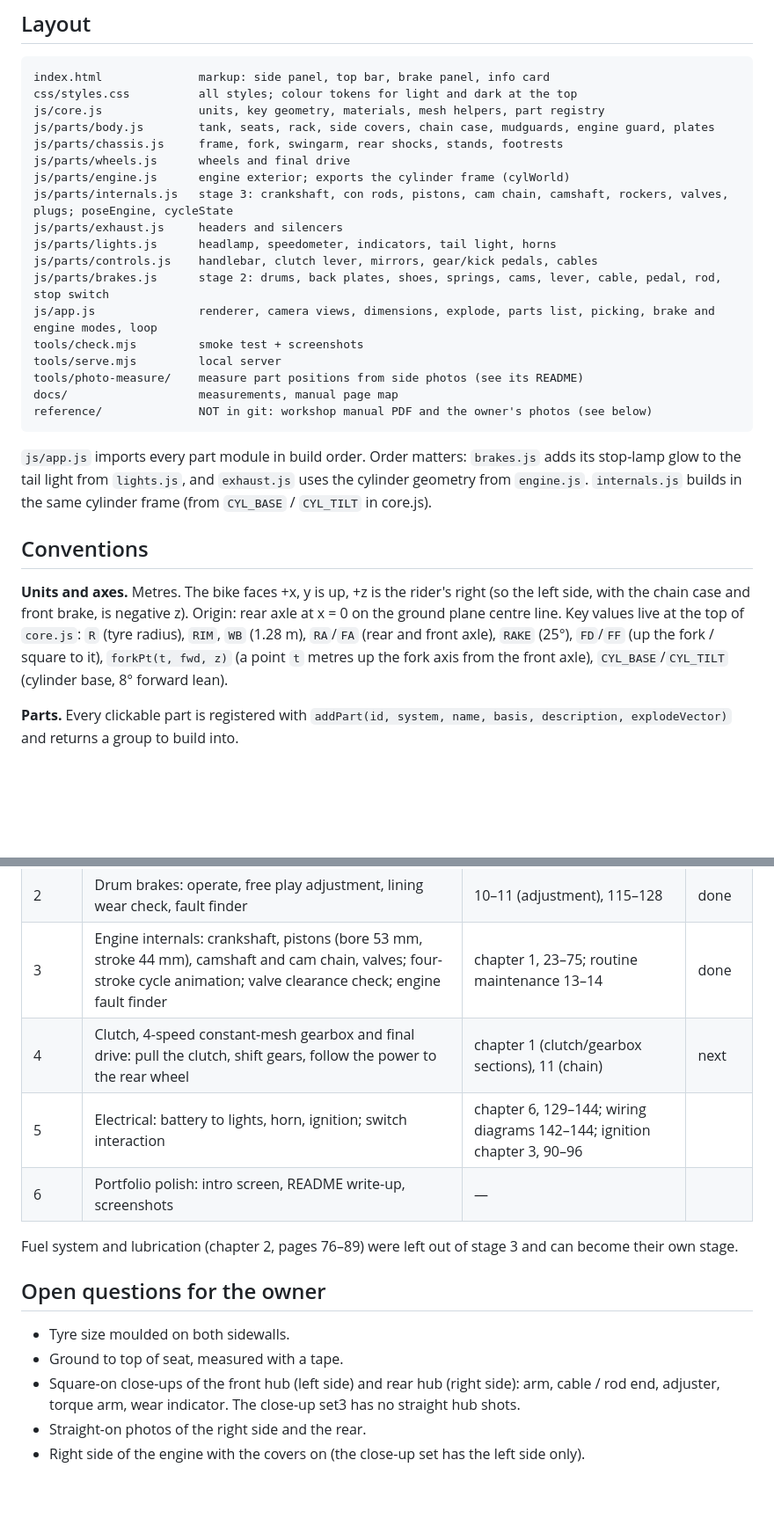
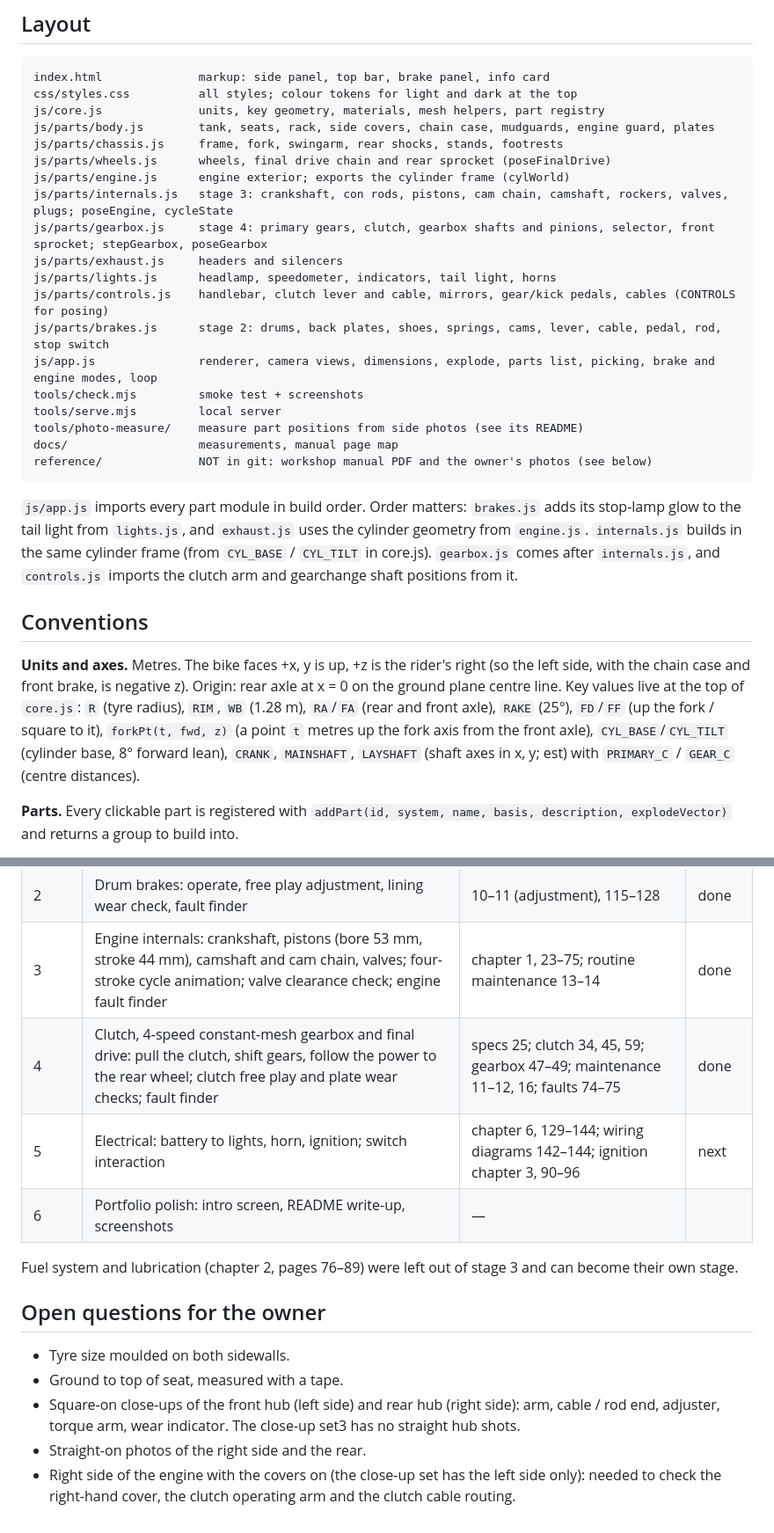
Before and after one commit to Aravinda89/honda-cd200-roadmaster-3d, a Markdown page: CLAUDE.md, 2 parts joined by grey strips. Shown at 88% size. GitHub-like rendering; blank space fills up the shorter version.

```diff
--- a/CLAUDE.md
+++ b/CLAUDE.md
@@ -37,12 +37,13 @@ css/styles.css          all styles; colour tokens for light and dark at the top
 js/core.js              units, key geometry, materials, mesh helpers, part registry
 js/parts/body.js        tank, seats, rack, side covers, chain case, mudguards, engine guard, plates
 js/parts/chassis.js     frame, fork, swingarm, rear shocks, stands, footrests
-js/parts/wheels.js      wheels and final drive
+js/parts/wheels.js      wheels, final drive chain and rear sprocket (poseFinalDrive)
 js/parts/engine.js      engine exterior; exports the cylinder frame (cylWorld)
 js/parts/internals.js   stage 3: crankshaft, con rods, pistons, cam chain, camshaft, rockers, valves, plugs; poseEngine, cycleState
+js/parts/gearbox.js     stage 4: primary gears, clutch, gearbox shafts and pinions, selector, front sprocket; stepGearbox, poseGearbox
 js/parts/exhaust.js     headers and silencers
 js/parts/lights.js      headlamp, speedometer, indicators, tail light, horns
-js/parts/controls.js    handlebar, clutch lever, mirrors, gear/kick pedals, cables
+js/parts/controls.js    handlebar, clutch lever and cable, mirrors, gear/kick pedals, cables (CONTROLS for posing)
 js/parts/brakes.js      stage 2: drums, back plates, shoes, springs, cams, lever, cable, pedal, rod, stop switch
 js/app.js               renderer, camera views, dimensions, explode, parts list, picking, brake and engine modes, loop
 tools/check.mjs         smoke test + screenshots
@@ -55,6 +56,8 @@ reference/              NOT in git: workshop manual PDF and the owner's photos (
 `js/app.js` imports every part module in build order. Order matters: `brakes.js` adds its stop-lamp
 glow to the tail light from `lights.js`, and `exhaust.js` uses the cylinder geometry from `engine.js`.
 `internals.js` builds in the same cylinder frame (from `CYL_BASE` / `CYL_TILT` in core.js).
+`gearbox.js` comes after `internals.js`, and `controls.js` imports the clutch arm and gearchange
+shaft positions from it.
 
 ## Conventions
 
@@ -62,7 +65,8 @@ glow to the tail light from `lights.js`, and `exhaust.js` uses the cylinder geom
 with the chain case and front brake, is negative z). Origin: rear axle at x = 0 on the ground plane
 centre line. Key values live at the top of `core.js`: `R` (tyre radius), `RIM`, `WB` (1.28 m),
 `RA`/`FA` (rear and front axle), `RAKE` (25°), `FD`/`FF` (up the fork / square to it), `forkPt(t, fwd, z)`
-(a point `t` metres up the fork axis from the front axle), `CYL_BASE`/`CYL_TILT` (cylinder base, 8° forward lean).
+(a point `t` metres up the fork axis from the front axle), `CYL_BASE`/`CYL_TILT` (cylinder base, 8° forward lean),
+`CRANK`, `MAINSHAFT`, `LAYSHAFT` (shaft axes in x, y; est) with `PRIMARY_C` / `GEAR_C` (centre distances).
 
 **Parts.** Every clickable part is registered with
 `addPart(id, system, name, basis, description, explodeVector)` and returns a group to build into.
@@ -171,8 +197,8 @@ are fine and should be credited to the manual.
 | 1 | Outer body, click to identify, explode, dimensions | specs p.7 | done |
 | 2 | Drum brakes: operate, free play adjustment, lining wear check, fault finder | 10–11 (adjustment), 115–128 | done |
 | 3 | Engine internals: crankshaft, pistons (bore 53 mm, stroke 44 mm), camshaft and cam chain, valves; four-stroke cycle animation; valve clearance check; engine fault finder | chapter 1, 23–75; routine maintenance 13–14 | done |
-| 4 | Clutch, 4-speed constant-mesh gearbox and final drive: pull the clutch, shift gears, follow the power to the rear wheel | chapter 1 (clutch/gearbox sections), 11 (chain) | next |
-| 5 | Electrical: battery to lights, horn, ignition; switch interaction | chapter 6, 129–144; wiring diagrams 142–144; ignition chapter 3, 90–96 | |
+| 4 | Clutch, 4-speed constant-mesh gearbox and final drive: pull the clutch, shift gears, follow the power to the rear wheel; clutch free play and plate wear checks; fault finder | specs 25; clutch 34, 45, 59; gearbox 47–49; maintenance 11–12, 16; faults 74–75 | done |
+| 5 | Electrical: battery to lights, horn, ignition; switch interaction | chapter 6, 129–144; wiring diagrams 142–144; ignition chapter 3, 90–96 | next |
 | 6 | Portfolio polish: intro screen, README write-up, screenshots | — | |
 
 Fuel system and lubrication (chapter 2, pages 76–89) were left out of stage 3 and can become their
@@ -185,4 +211,5 @@ own stage.
 - Square-on close-ups of the front hub (left side) and rear hub (right side): arm, cable / rod end,
   adjuster, torque arm, wear indicator. The close-up set3 has no straight hub shots.
 - Straight-on photos of the right side and the rear.
-- Right side of the engine with the covers on (the close-up set has the left side only).
+- Right side of the engine with the covers on (the close-up set has the left side only): needed to
+  check the right-hand cover, the clutch operating arm and the clutch cable routing.
```
Also changed, not shown: other parts of CLAUDE.md (+34 -12 lines), docs/manual-map.md (+16 -0 lines).
